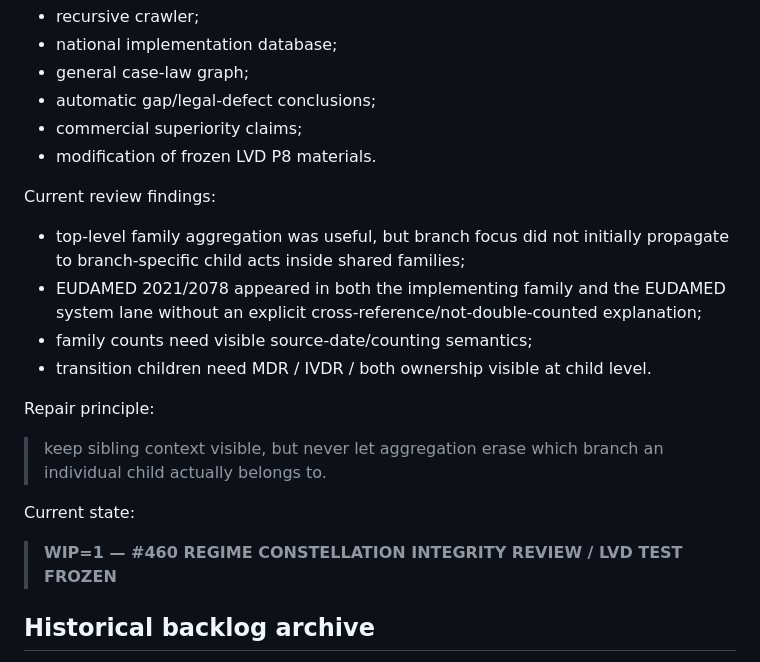
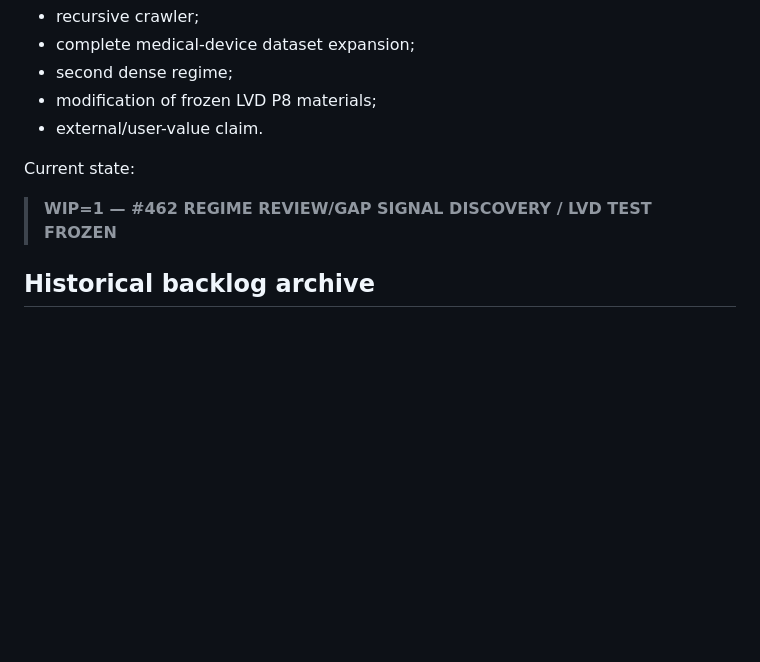
Before and after one commit to kaastumor/morrow-needle, a Markdown page: BACKLOG.md, the part around one of its changes. GitHub-like rendering; blank space fills up the shorter version.

```diff
--- a/BACKLOG.md
+++ b/BACKLOG.md
@@ -221,22 +216,12 @@ Still prohibited:
 - recursive crawler;
-- national implementation database;
-- general case-law graph;
-- automatic gap/legal-defect conclusions;
-- commercial superiority claims;
-- modification of frozen LVD P8 materials.
-
-Current review findings:
-- top-level family aggregation was useful, but branch focus did not initially propagate to branch-specific child acts inside shared families;
-- EUDAMED 2021/2078 appeared in both the implementing family and the EUDAMED system lane without an explicit cross-reference/not-double-counted explanation;
-- family counts need visible source-date/counting semantics;
-- transition children need MDR / IVDR / both ownership visible at child level.
-
-Repair principle:
-> keep sibling context visible, but never let aggregation erase which branch an individual child actually belongs to.
+- complete medical-device dataset expansion;
+- second dense regime;
+- modification of frozen LVD P8 materials;
+- external/user-value claim.
 
 Current state:
 
-> **WIP=1 — #460 REGIME CONSTELLATION INTEGRITY REVIEW / LVD TEST FROZEN**
+> **WIP=1 — #462 REGIME REVIEW/GAP SIGNAL DISCOVERY / LVD TEST FROZEN**
 
 ## Historical backlog archive
 
```
Also changed, not shown: other parts of BACKLOG.md (+31 -36 lines), docs/reviews/issue460-regime-constellation-integrity-2026-09-27.md (added, +240 -0 lines).
